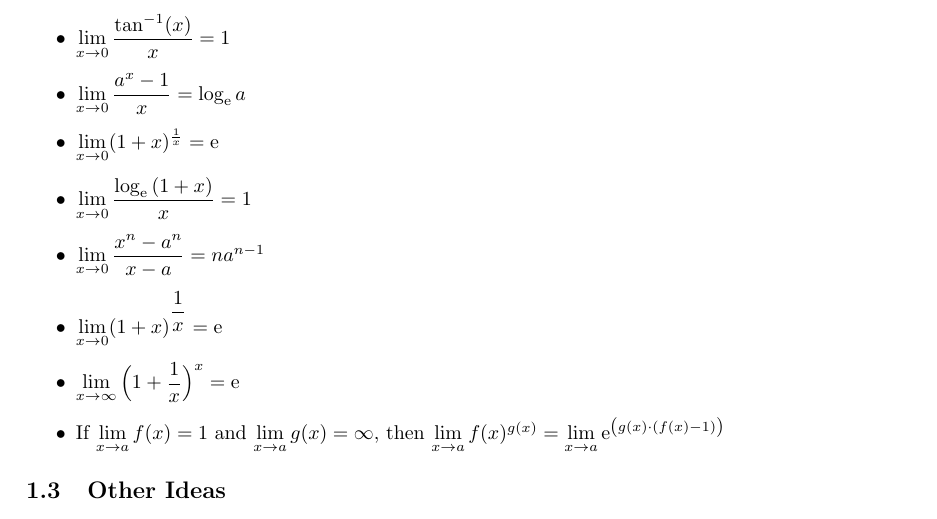
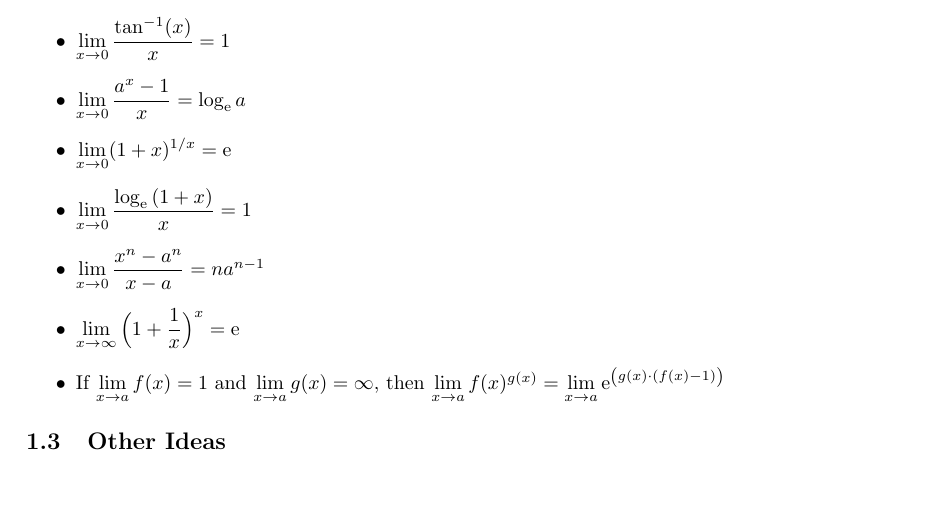
Before and after one commit to aryan-02/learning-calculus, a LaTeX document (calc.tex): part of page 4 of 117, cut so that both start at the same text, the shorter picture padded with empty space. Compiled offline with pdfLaTeX.

Commit message:
Fixed #1

```diff
--- a/calc.tex
+++ b/calc.tex
@@ -65,10 +65,9 @@ Then $\lim\limits_{x \to c} f(x) = L \Leftrightarrow \forall \varepsilon > 0, \e
 \item $\lim\limits_{x \to 0} \dfrac{\tan(x)}{x} = 1$
 \item $\lim\limits_{x \to 0} \dfrac{\tan^{-1}(x)}{x} = 1$
 \item $\lim\limits_{x \to 0} \dfrac{a^x - 1}{x} = \log_{\rm e}{a}$
-\item $\lim\limits_{x \to 0} (1+x)^{\frac{1}{x}} ={\rm e}$
+\item $\lim\limits_{x \to 0} (1+x)^{1/x} ={\rm e}$
 \item $\lim\limits_{x \to 0} \dfrac{\log_{\rm e}{(1+x)}}{x} = 1$
 \item $\lim\limits_{x \to 0} \dfrac{x^n - a^n}{x-a} = na^{n-1}$
-\item $\lim\limits_{x \to 0} (1+x)^{\dfrac{1}{x}} ={\rm e}$
 \item $\lim\limits_{x \to \infty} \Big(1 + \dfrac{1}{x}\Big)^x ={\rm e}$
 \item If $\lim\limits_{x \to a} f(x) = 1$ and $\lim\limits_{x \to a} g(x) = \infty$, then $\lim\limits_{x \to a} f(x)^{g(x)} = \lim\limits_{x \to a} {\rm e}^{\left(g(x) \cdot (f(x) - 1)\right)}$
 \end{itemize}
```
Also changed, not shown: calc.pdf.
